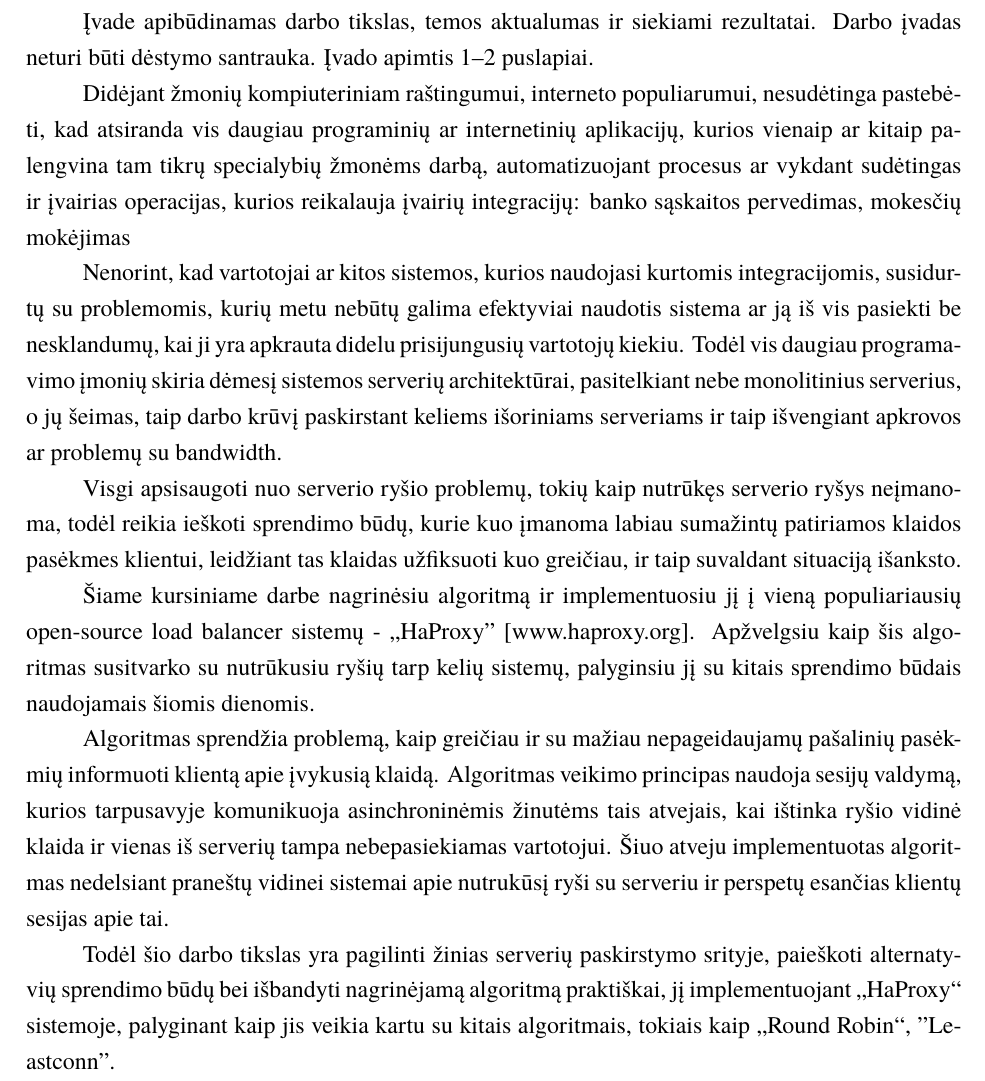
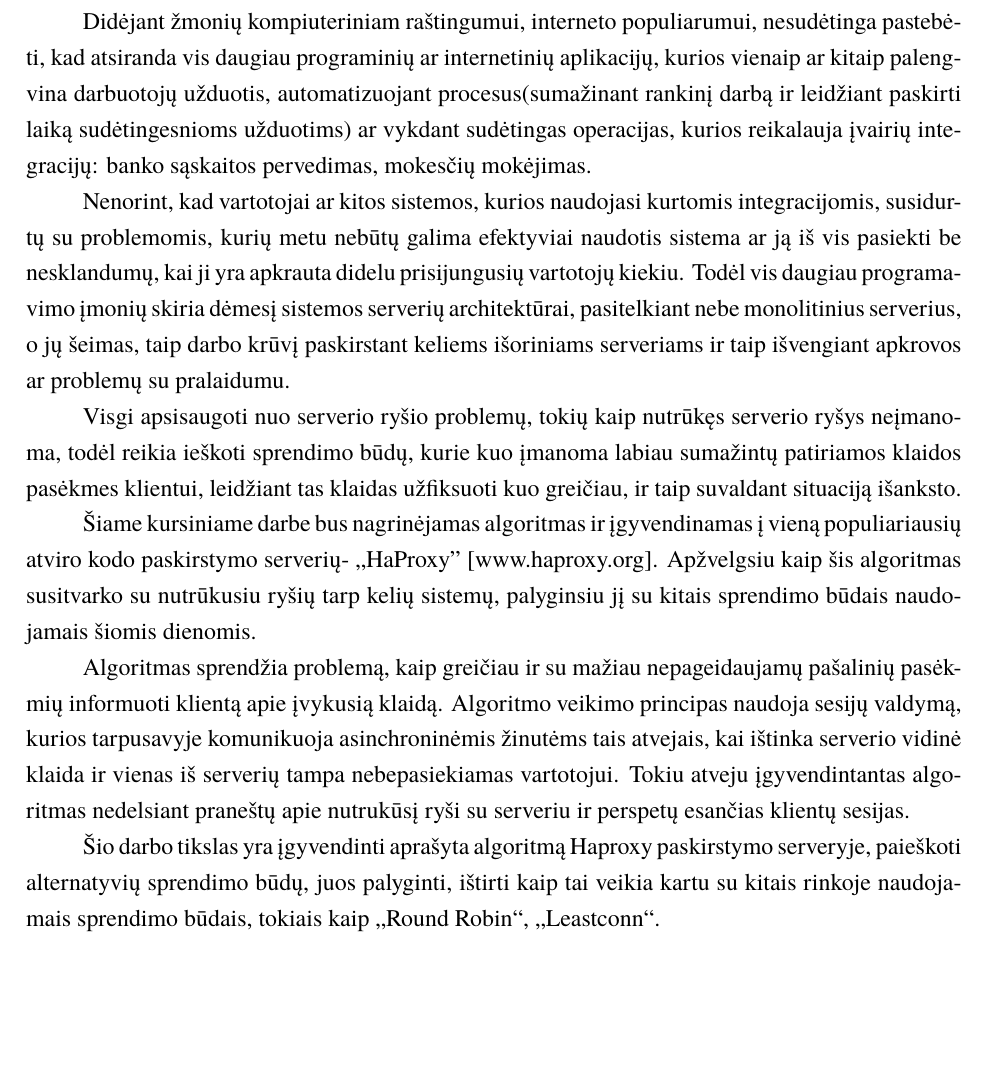
Before and after one commit to andriusbutk/kursinis-2019, a LaTeX document (kursinis.tex): part of page 3 of 11, cut at the place of the change, the shorter picture padded with empty space. Compiled offline with XeLaTeX; a missing font is replaced by an installed copy or a similar font.

Commit message:
added fixes

```diff
--- a/kursinis.tex
+++ b/kursinis.tex
@@ -16,15 +16,15 @@
 
 % Titulinio aprašas
 \university{Vilniaus universitetas}
-\faculty{Matematikos ir informatikos fakultetas}
+\faculty{Informatikos fakultetas}
 \department{Programų sistemų katedra}
 \papertype{Kursinis darbas}
-\title{Programų sistemų kūrimo metodų tyrimas}
-\titleineng{Asynchronous Client-Side Coordination of Cluster Service Sessions}
-\status{3 kurso ... grupės studentas}
+\title{Asinchroninis sesijų komunikavimas Haproxy paskirstymo serveryje, taip padedant greičiau aptikti klaidas}
+\titleineng{...}
+\status{3 kurso 6 grupės studentas}
 \author{Andrius Butkevičius}
 % \secondauthor{Vardonis Pavardonis}   % Pridėti antrą autorių
-\supervisor{prof. habil. dr. Karolis Petrauskas}
+\supervisor{doc. Karolis Petrauskas}
 \date{Vilnius – \the\year}
 
 % Nustatymai
@@ -37,20 +37,17 @@
 \tableofcontents
 
 \sectionnonum{Įvadas}
-Įvade apibūdinamas darbo tikslas, temos aktualumas ir siekiami rezultatai.
-Darbo įvadas neturi būti dėstymo santrauka. Įvado apimtis 1–2 puslapiai.
+	Didėjant žmonių kompiuteriniam raštingumui, interneto populiarumui, nesudėtinga pastebėti, kad atsiranda vis daugiau programinių ar internetinių aplikacijų, kurios vienaip ar kitaip palengvina darbuotojų užduotis, automatizuojant procesus(sumažinant rankinį darbą ir leidžiant paskirti laiką sudėtingesnioms užduotims) ar vykdant sudėtingas operacijas, kurios reikalauja įvairių integracijų: banko sąskaitos pervedimas, mokesčių mokėjimas.
 
-Didėjant žmonių kompiuteriniam raštingumui, interneto populiarumui, nesudėtinga pastebėti, kad atsiranda vis daugiau programinių ar internetinių aplikacijų, kurios vienaip ar kitaip palengvina tam tikrų specialybių žmonėms darbą, automatizuojant procesus ar vykdant sudėtingas ir įvairias operacijas, kurios reikalauja įvairių integracijų: banko sąskaitos pervedimas, mokesčių mokėjimas
+	Nenorint, kad vartotojai ar kitos sistemos, kurios naudojasi kurtomis integracijomis, susidurtų su problemomis, kurių metu nebūtų galima efektyviai naudotis sistema ar ją iš vis pasiekti be nesklandumų, kai ji yra apkrauta didelu prisijungusių vartotojų kiekiu. Todėl vis daugiau programavimo įmonių skiria dėmesį sistemos serverių architektūrai, pasitelkiant nebe monolitinius serverius, o jų šeimas, taip darbo krūvį paskirstant keliems išoriniams serveriams ir taip išvengiant apkrovos ar problemų su pralaidumu.
 
-Nenorint, kad vartotojai ar kitos sistemos, kurios naudojasi kurtomis integracijomis, susidurtų su problemomis, kurių metu nebūtų galima efektyviai naudotis sistema ar ją iš vis pasiekti be nesklandumų, kai ji yra apkrauta didelu prisijungusių vartotojų kiekiu. Todėl vis daugiau programavimo įmonių skiria dėmesį sistemos serverių architektūrai, pasitelkiant nebe monolitinius serverius, o jų šeimas, taip darbo krūvį paskirstant keliems išoriniams serveriams ir taip išvengiant apkrovos ar problemų su bandwidth.
+	Visgi apsisaugoti nuo serverio ryšio problemų, tokių kaip nutrūkęs serverio ryšys neįmanoma, todėl reikia ieškoti sprendimo būdų, kurie kuo įmanoma labiau sumažintų patiriamos klaidos pasėkmes klientui, leidžiant tas klaidas užfiksuoti kuo greičiau, ir taip suvaldant situaciją išanksto.
 
-Visgi apsisaugoti nuo serverio ryšio problemų, tokių kaip nutrūkęs serverio ryšys neįmanoma, todėl reikia ieškoti sprendimo būdų, kurie kuo įmanoma labiau sumažintų patiriamos klaidos pasėkmes klientui, leidžiant tas klaidas užfiksuoti kuo greičiau, ir taip suvaldant situaciją išanksto.
+	Šiame kursiniame darbe bus nagrinėjamas algoritmas ir įgyvendinamas į vieną populiariausių atviro kodo paskirstymo serverių-  „HaProxy" [www.haproxy.org]. Apžvelgsiu kaip šis algoritmas susitvarko su nutrūkusiu ryšių tarp kelių sistemų, palyginsiu jį su kitais sprendimo būdais naudojamais šiomis dienomis.
 
-	Šiame kursiniame darbe nagrinėsiu algoritmą ir implementuosiu jį į vieną populiariausių open-source load balancer sistemų -  „HaProxy" [www.haproxy.org]. Apžvelgsiu kaip šis algoritmas susitvarko su nutrūkusiu ryšių tarp kelių sistemų, palyginsiu jį su kitais sprendimo būdais naudojamais šiomis dienomis.
+	Algoritmas sprendžia problemą, kaip greičiau ir su mažiau nepageidaujamų pašalinių pasėkmių informuoti klientą apie įvykusią klaidą. Algoritmo veikimo principas naudoja sesijų valdymą, kurios tarpusavyje komunikuoja asinchroninėmis žinutėms tais atvejais, kai ištinka serverio vidinė klaida ir vienas iš serverių tampa nebepasiekiamas vartotojui. Tokiu atveju įgyvendintantas algoritmas nedelsiant praneštų apie nutrukūsį ryši su serveriu ir perspetų esančias klientų sesijas.
 
-Algoritmas sprendžia problemą, kaip greičiau ir su mažiau nepageidaujamų pašalinių pasėkmių informuoti klientą apie įvykusią klaidą. Algoritmas veikimo principas naudoja sesijų valdymą, kurios tarpusavyje komunikuoja asinchroninėmis žinutėms tais atvejais, kai ištinka ryšio vidinė klaida ir vienas iš serverių tampa nebepasiekiamas vartotojui. Šiuo atveju implementuotas algoritmas nedelsiant praneštų vidinei sistemai apie nutrukūsį ryši su serveriu ir perspetų esančias klientų sesijas apie tai.
-
-	Todėl šio darbo tikslas yra pagilinti žinias serverių paskirstymo srityje, paieškoti alternatyvių sprendimo būdų bei išbandyti nagrinėjamą algoritmą praktiškai, jį implementuojant „HaProxy“ sistemoje, palyginant kaip jis veikia kartu su kitais algoritmais, tokiais kaip „Round Robin“, "Leastconn".
+	 Šio darbo tikslas yra įgyvendinti aprašyta algoritmą Haproxy paskirstymo serveryje, paieškoti alternatyvių sprendimo būdų, juos palyginti, ištirti kaip tai veikia kartu su kitais rinkoje naudojamais sprendimo būdais, tokiais kaip „Round Robin“, „Leastconn“.
 
 \section{Medžiagos darbo tema dėstymo skyriai}
 Medžiagos darbo tema dėstymo skyriuose pateikiamos nagrinėjamos temos detalės:
```
Also changed, not shown: img/OSI_Models.png (added), kursinis.pdf, kursinis.tex (2 more changed lines), 5 other files.
